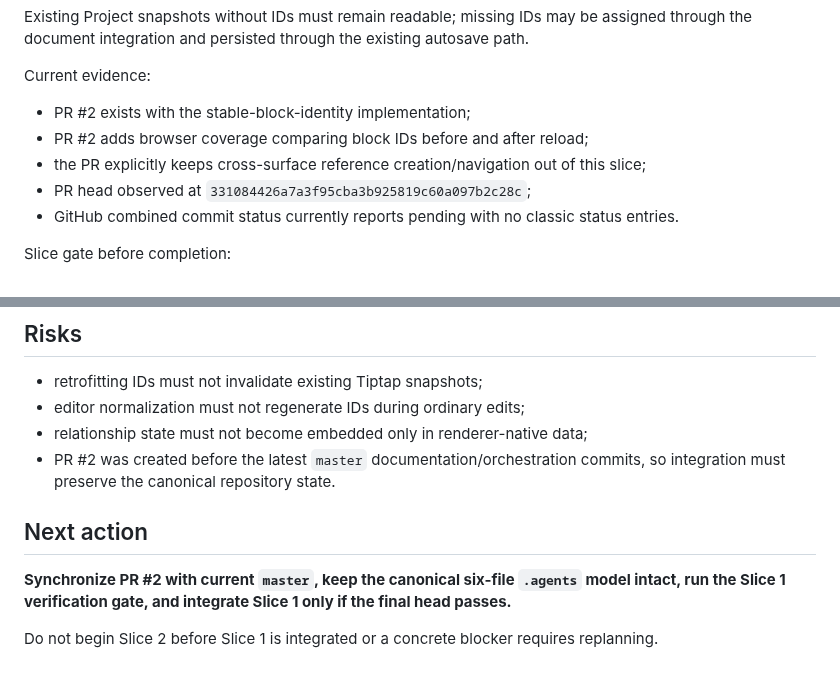
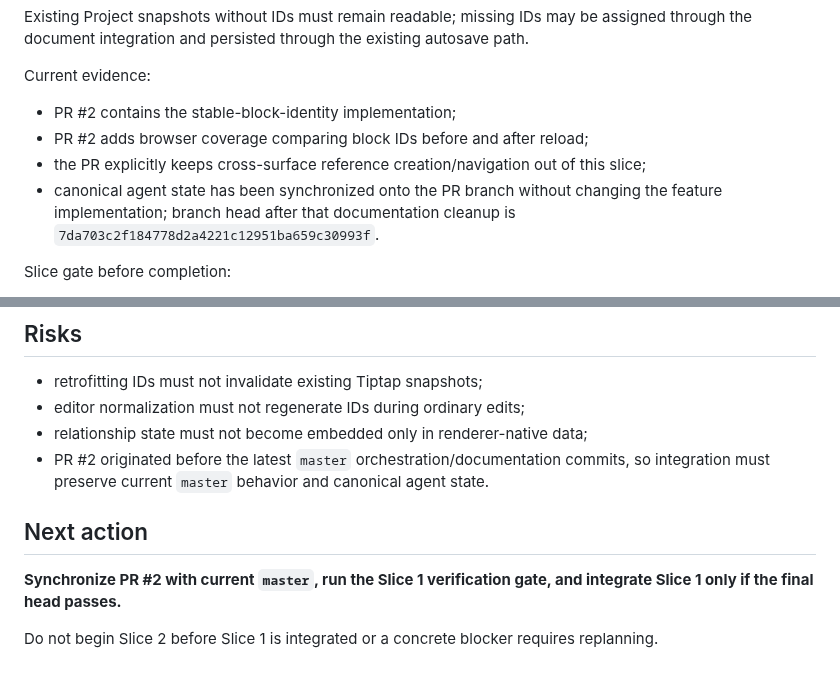
Before and after one commit to howlil/notespace, a Markdown page: .agents/CURRENT_ITERATION.md, 2 parts joined by grey strips. GitHub-like rendering.

Commit message:
docs: refresh active milestone evidence

```diff
--- a/.agents/CURRENT_ITERATION.md
+++ b/.agents/CURRENT_ITERATION.md
@@ -58,11 +58,10 @@ Existing Project snapshots without IDs must remain readable; missing IDs may be
 
 Current evidence:
 
-- PR #2 exists with the stable-block-identity implementation;
+- PR #2 contains the stable-block-identity implementation;
 - PR #2 adds browser coverage comparing block IDs before and after reload;
 - the PR explicitly keeps cross-surface reference creation/navigation out of this slice;
-- PR head observed at `331084426a7a3f95cba3b925819c60a097b2c28c`;
-- GitHub combined commit status currently reports pending with no classic status entries.
+- canonical agent state has been synchronized onto the PR branch without changing the feature implementation; branch head after that documentation cleanup is `7da703c2f184778d2a4221c12951ba659c30993f`.
 
 Slice gate before completion:
 
@@ -115,10 +114,10 @@ The latest `master` also uses `Taskfile.yml` as the human/agent development orch
 - retrofitting IDs must not invalidate existing Tiptap snapshots;
 - editor normalization must not regenerate IDs during ordinary edits;
 - relationship state must not become embedded only in renderer-native data;
-- PR #2 was created before the latest `master` documentation/orchestration commits, so integration must preserve the canonical repository state.
+- PR #2 originated before the latest `master` orchestration/documentation commits, so integration must preserve current `master` behavior and canonical agent state.
 
 ## Next action
 
-**Synchronize PR #2 with current `master`, keep the canonical six-file `.agents` model intact, run the Slice 1 verification gate, and integrate Slice 1 only if the final head passes.**
+**Synchronize PR #2 with current `master`, run the Slice 1 verification gate, and integrate Slice 1 only if the final head passes.**
 
 Do not begin Slice 2 before Slice 1 is integrated or a concrete blocker requires replanning.
```
